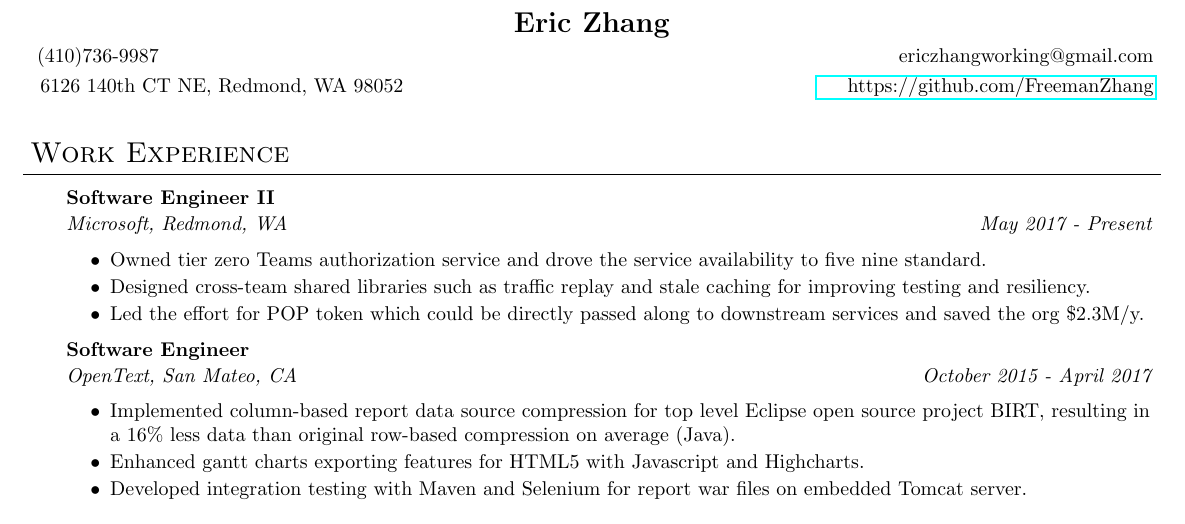
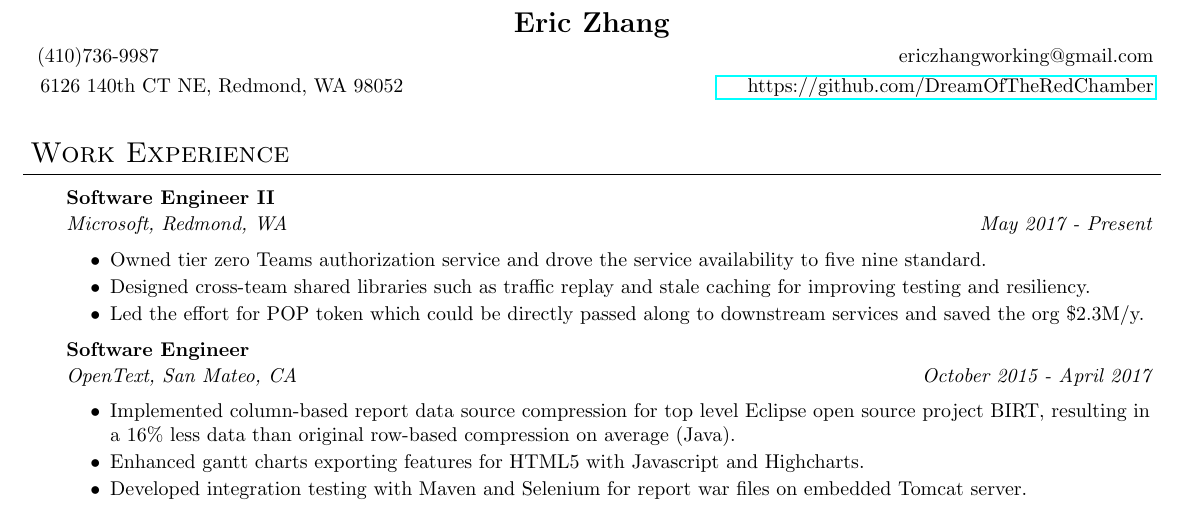
Before and after one commit to DreamOfTheRedChamber/my-resume, a LaTeX CV (Shijie_resume.tex): part of the page, cut so that both start at the same text. Compiled offline with pdfLaTeX; a LaTeX package or settings file that is missing is left out.

Commit message:
refactor

```diff
--- a/Shijie_resume.tex
+++ b/Shijie_resume.tex
@@ -94,7 +94,7 @@ right  = 1.50cm]{geometry}
 
 \contact{\textbf{Eric Zhang}}
 {\hspace{0pt} (410)736-9987 \hfill  {$\begin{array}{l}\end{array} \hspace{15pt}$ericzhangworking@gmail.com}}
-{\hspace{5pt}6126 140th CT NE, Redmond, WA 98052 \hspace{0pt}  \hfill \href{https://github.com/FreemanZhang}{$\begin{array}{l}\end{array} \hspace{15pt}$https://github.com/FreemanZhang}}
+{\hspace{5pt}6126 140th CT NE, Redmond, WA 98052 \hspace{0pt}  \hfill \href{https://github.com/FreemanZhang}{$\begin{array}{l}\end{array} \hspace{15pt}$https://github.com/DreamOfTheRedChamber}}
 
 
 %\contact{\textbf{Shijie(Freeman) Zhang}}{ \includegraphics[scale=0.10]{home.png}\hspace{3pt}\textbf{226 Homewood Terrace, Baltimore, MD 21218} \hfill \href{https://github.com/starry-zsj} {$\begin{array}{l} \includegraphics[scale=0.035]{GitHub_Logo.png}\end{array} $\hspace{0.5pt}}}
```
Also changed, not shown: Shijie_resume.pdf, 2 other files.
